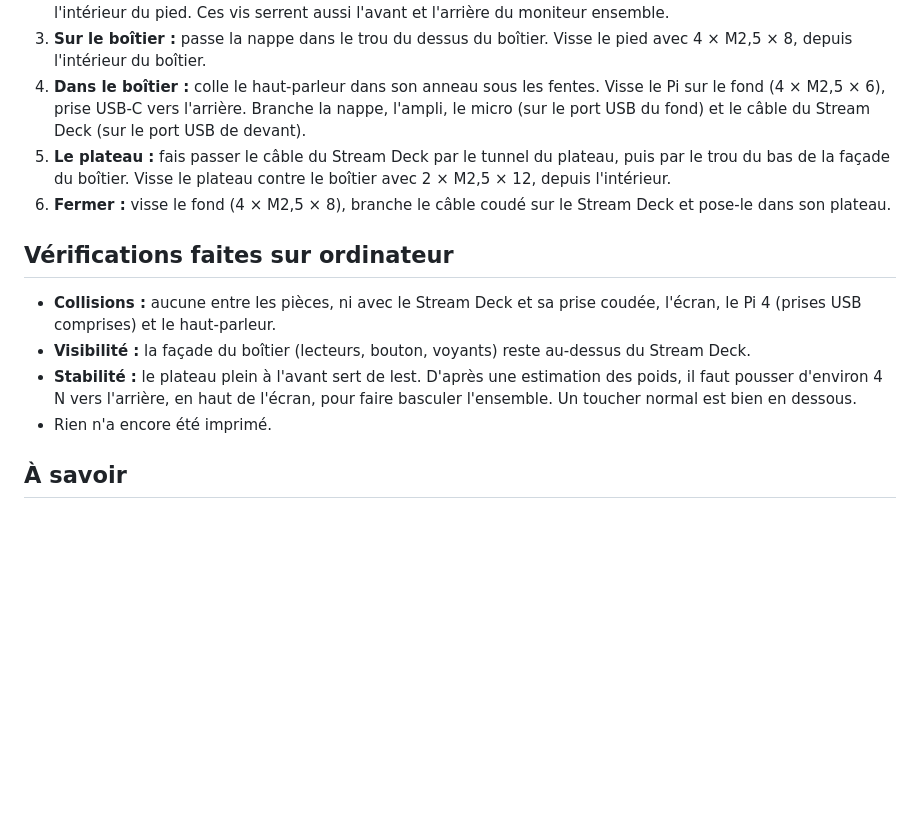
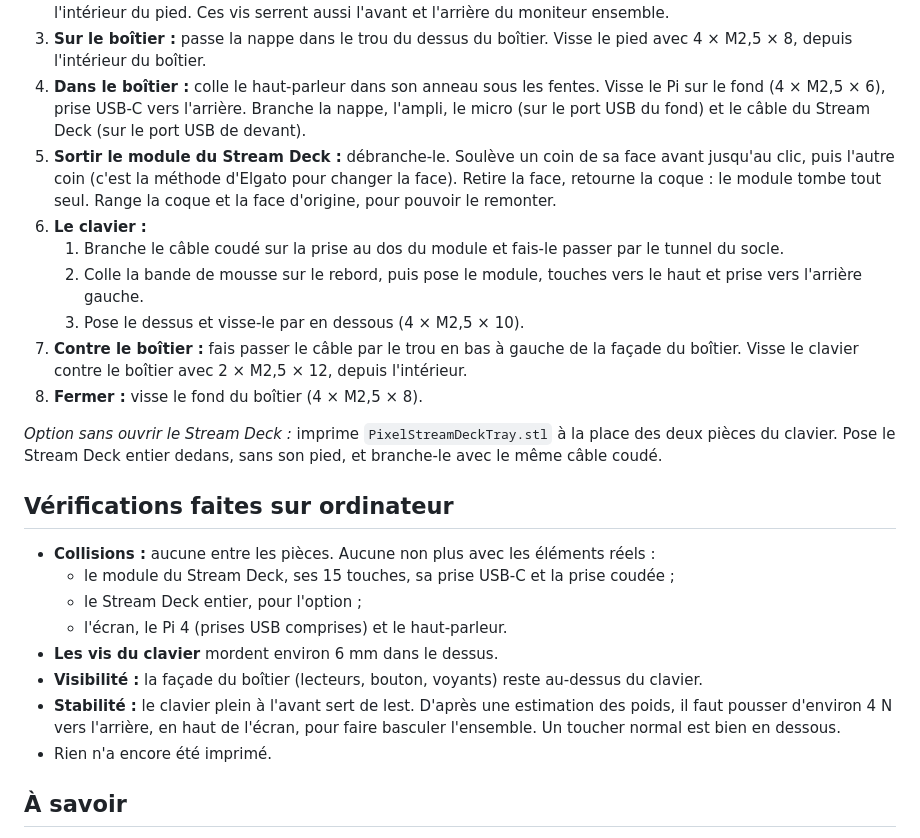
Before and after one commit to calvinNdmb/Pixel-ai-dashboard, a Markdown page: pixel-desk/README.md, the part around one of its changes. Drawn GitHub-style; blank space fills up the shorter version.

```diff
--- a/pixel-desk/README.md
+++ b/pixel-desk/README.md
@@ -74,14 +84,25 @@ Les cotes de l'écran (106 × 68 × 14,05 mm) viennent de fiches de revendeurs.
 2. **Le pied :** passe la nappe dans le trou du pied. Visse le pied sous le moniteur avec 4 × M2,5 × 10, depuis l'intérieur du pied. Ces vis serrent aussi l'avant et l'arrière du moniteur ensemble.
 3. **Sur le boîtier :** passe la nappe dans le trou du dessus du boîtier. Visse le pied avec 4 × M2,5 × 8, depuis l'intérieur du boîtier.
 4. **Dans le boîtier :** colle le haut-parleur dans son anneau sous les fentes. Visse le Pi sur le fond (4 × M2,5 × 6), prise USB-C vers l'arrière. Branche la nappe, l'ampli, le micro (sur le port USB du fond) et le câble du Stream Deck (sur le port USB de devant).
-5. **Le plateau :** fais passer le câble du Stream Deck par le tunnel du plateau, puis par le trou du bas de la façade du boîtier. Visse le plateau contre le boîtier avec 2 × M2,5 × 12, depuis l'intérieur.
-6. **Fermer :** visse le fond (4 × M2,5 × 8), branche le câble coudé sur le Stream Deck et pose-le dans son plateau.
+5. **Sortir le module du Stream Deck :** débranche-le. Soulève un coin de sa face avant jusqu'au clic, puis l'autre coin (c'est la méthode d'Elgato pour changer la face). Retire la face, retourne la coque : le module tombe tout seul. Range la coque et la face d'origine, pour pouvoir le remonter.
+6. **Le clavier :**
+   1. Branche le câble coudé sur la prise au dos du module et fais-le passer par le tunnel du socle.
+   2. Colle la bande de mousse sur le rebord, puis pose le module, touches vers le haut et prise vers l'arrière gauche.
+   3. Pose le dessus et visse-le par en dessous (4 × M2,5 × 10).
+7. **Contre le boîtier :** fais passer le câble par le trou en bas à gauche de la façade du boîtier. Visse le clavier contre le boîtier avec 2 × M2,5 × 12, depuis l'intérieur.
+8. **Fermer :** visse le fond du boîtier (4 × M2,5 × 8).
+
+*Option sans ouvrir le Stream Deck :* imprime `PixelStreamDeckTray.stl` à la place des deux pièces du clavier. Pose le Stream Deck entier dedans, sans son pied, et branche-le avec le même câble coudé.
 
 ## Vérifications faites sur ordinateur
 
-- **Collisions :** aucune entre les pièces, ni avec le Stream Deck et sa prise coudée, l'écran, le Pi 4 (prises USB comprises) et le haut-parleur.
-- **Visibilité :** la façade du boîtier (lecteurs, bouton, voyants) reste au-dessus du Stream Deck.
-- **Stabilité :** le plateau plein à l'avant sert de lest. D'après une estimation des poids, il faut pousser d'environ 4 N vers l'arrière, en haut de l'écran, pour faire basculer l'ensemble. Un toucher normal est bien en dessous.
+- **Collisions :** aucune entre les pièces. Aucune non plus avec les éléments réels :
+  - le module du Stream Deck, ses 15 touches, sa prise USB-C et la prise coudée ;
+  - le Stream Deck entier, pour l'option ;
+  - l'écran, le Pi 4 (prises USB comprises) et le haut-parleur.
+- **Les vis du clavier** mordent environ 6 mm dans le dessus.
+- **Visibilité :** la façade du boîtier (lecteurs, bouton, voyants) reste au-dessus du clavier.
+- **Stabilité :** le clavier plein à l'avant sert de lest. D'après une estimation des poids, il faut pousser d'environ 4 N vers l'arrière, en haut de l'écran, pour faire basculer l'ensemble. Un toucher normal est bien en dessous.
 - Rien n'a encore été imprimé.
 
 ## À savoir
```
Also changed, not shown: other parts of pixel-desk/README.md (+19 -9 lines), pixel-desk/preview-inside.png, pixel-desk/preview-print.png, pixel-desk/preview.png, 6 other files.
